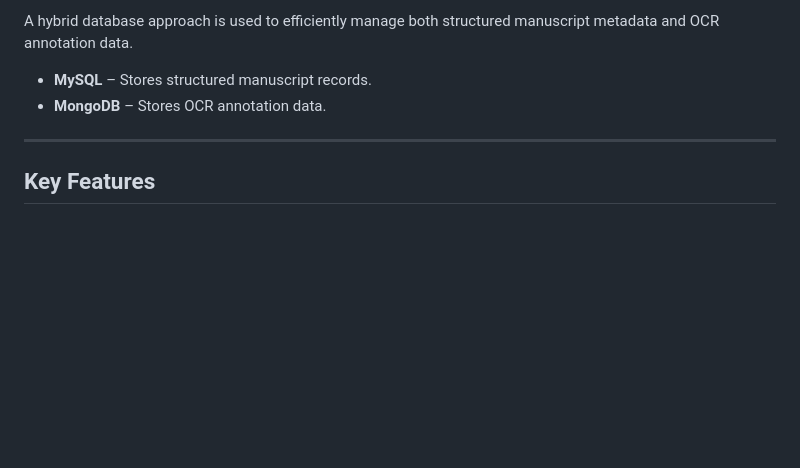
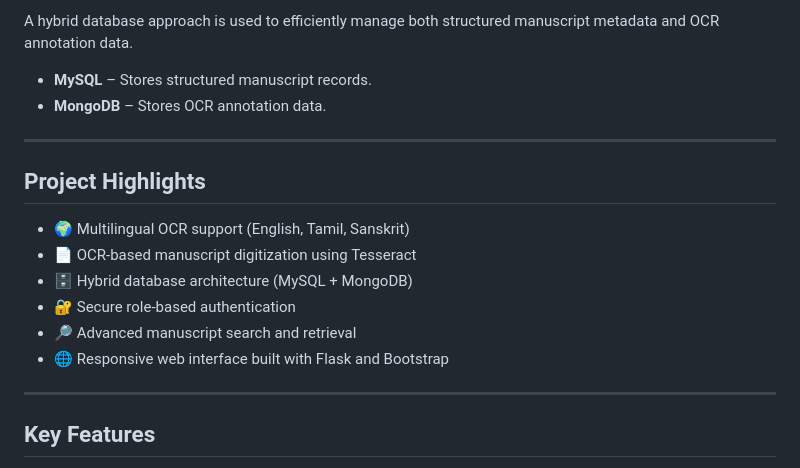
Before and after one commit to MangaiS20/traditional_knowledge_app, a Markdown page: README.md, the part around the change. Rendered like a GitHub page; blank space fills up the shorter version.

```diff
--- a/README.md
+++ b/README.md
@@ -14,6 +14,17 @@ A hybrid database approach is used to efficiently manage both structured manuscr
 
 - **MySQL** – Stores structured manuscript records.
 - **MongoDB** – Stores OCR annotation data.
+
+---
+
+## Project Highlights
+
+- 🌍 Multilingual OCR support (English, Tamil, Sanskrit)
+- 📄 OCR-based manuscript digitization using Tesseract
+- 🗄️ Hybrid database architecture (MySQL + MongoDB)
+- 🔐 Secure role-based authentication
+- 🔎 Advanced manuscript search and retrieval
+- 🌐 Responsive web interface built with Flask and Bootstrap
 
 ---
 
```
